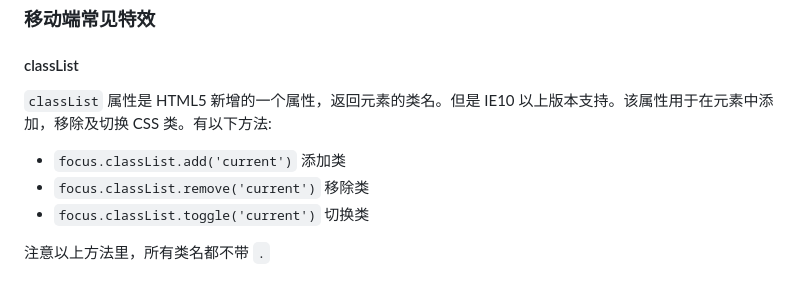
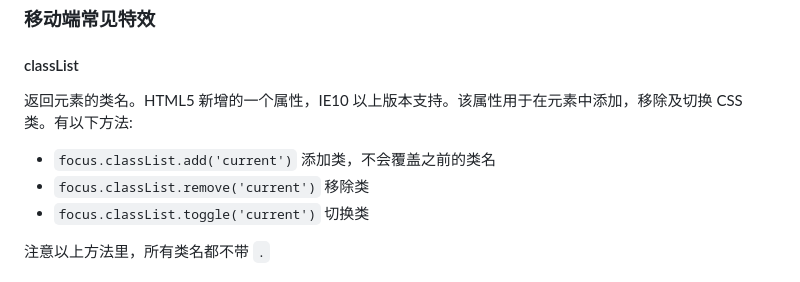
Before and after one commit to trealsurey/StudyForever, a Markdown page: JavaScript.md, the part around the change printed below. GitHub-like rendering.

```diff
--- a/JavaScript.md
+++ b/JavaScript.md
@@ -1777,9 +1777,9 @@ div.addEventListener("touchmove", function (e) {
 
 #### classList
 
-`classList` 属性是 HTML5 新增的一个属性，返回元素的类名。但是 IE10 以上版本支持。该属性用于在元素中添加，移除及切换 CSS 类。有以下方法:
-
-- `focus.classList.add('current')` 添加类
+返回元素的类名。HTML5 新增的一个属性，IE10 以上版本支持。该属性用于在元素中添加，移除及切换 CSS 类。有以下方法:
+
+- `focus.classList.add('current')` 添加类，不会覆盖之前的类名
 - `focus.classList.remove('current')` 移除类
 - `focus.classList.toggle('current')` 切换类
 
```
Also changed, not shown: other parts of JavaScript.md (+44 -0 lines), jQuery.md (added, +3 -0 lines), imgs/jQueryLogo.png (added).
